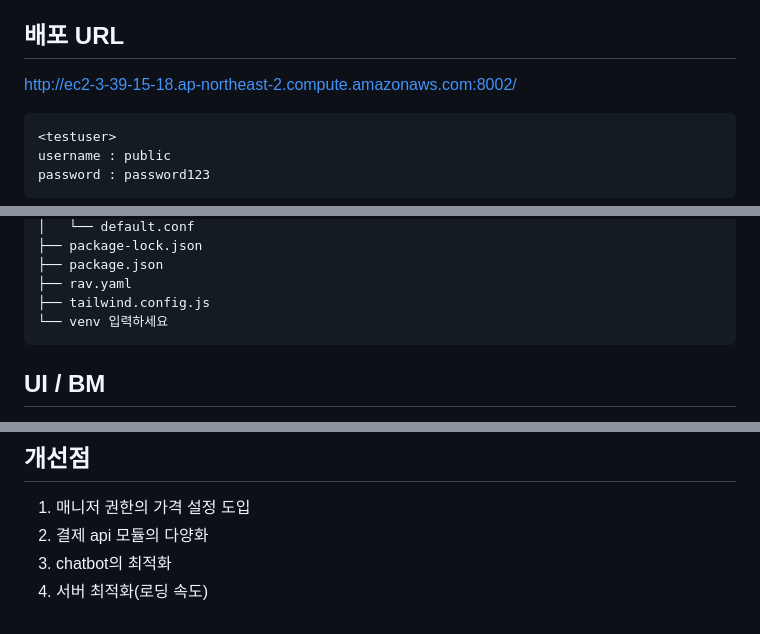
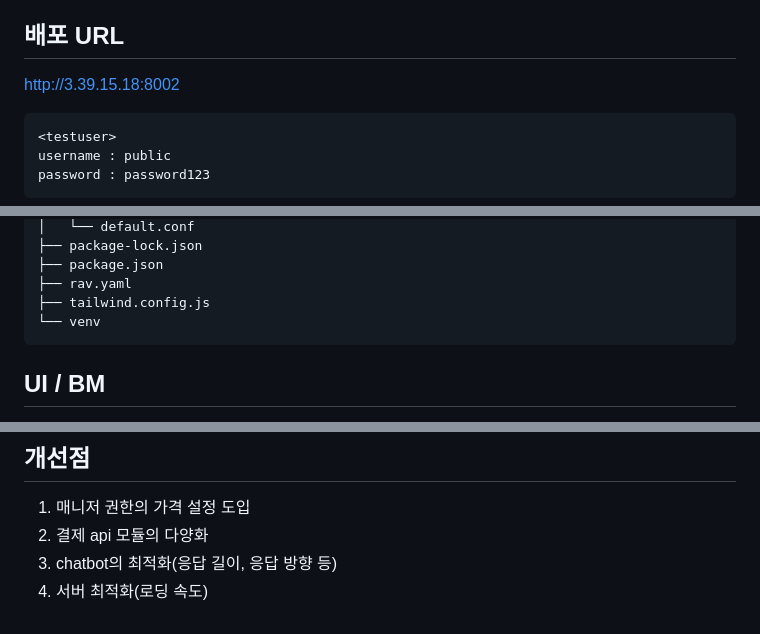
Before and after one commit to iankimdev/open-ai-django, a Markdown page: README.md, 3 parts joined by grey strips. Drawn GitHub-style; folded sections open.

````diff
--- a/README.md
+++ b/README.md
@@ -1,8 +1,7 @@
 이스트소프트의 백엔드 부트캠프에 참여하며 AI에 관심을 가지고 만든 `chatGPT`와 `DALLE`를 활용한 AI 이미지 주문/제작 이커머스입니다.
 
 ## 배포 URL
-http://ec2-3-39-15-18.ap-northeast-2.compute.amazonaws.com:8002/
-
+http://3.39.15.18:8002
 ```
 <testuser>
 username : public
@@ -155,7 +154,7 @@ AWS EC2/S3/RDS <br>
 ├── package.json
 ├── rav.yaml
 ├── tailwind.config.js
-└── venv 입력하세요
+└── venv
 ```
 </details>
 
@@ -1000,5 +999,5 @@ AWS자격증명을 지운 수정된 product.image<br>
 ## 개선점
 1. 매니저 권한의 가격 설정 도입
 2. 결제 api 모듈의 다양화
-3. chatbot의 최적화
+3. chatbot의 최적화(응답 길이, 응답 방향 등)
 4. 서버 최적화(로딩 속도)
````
